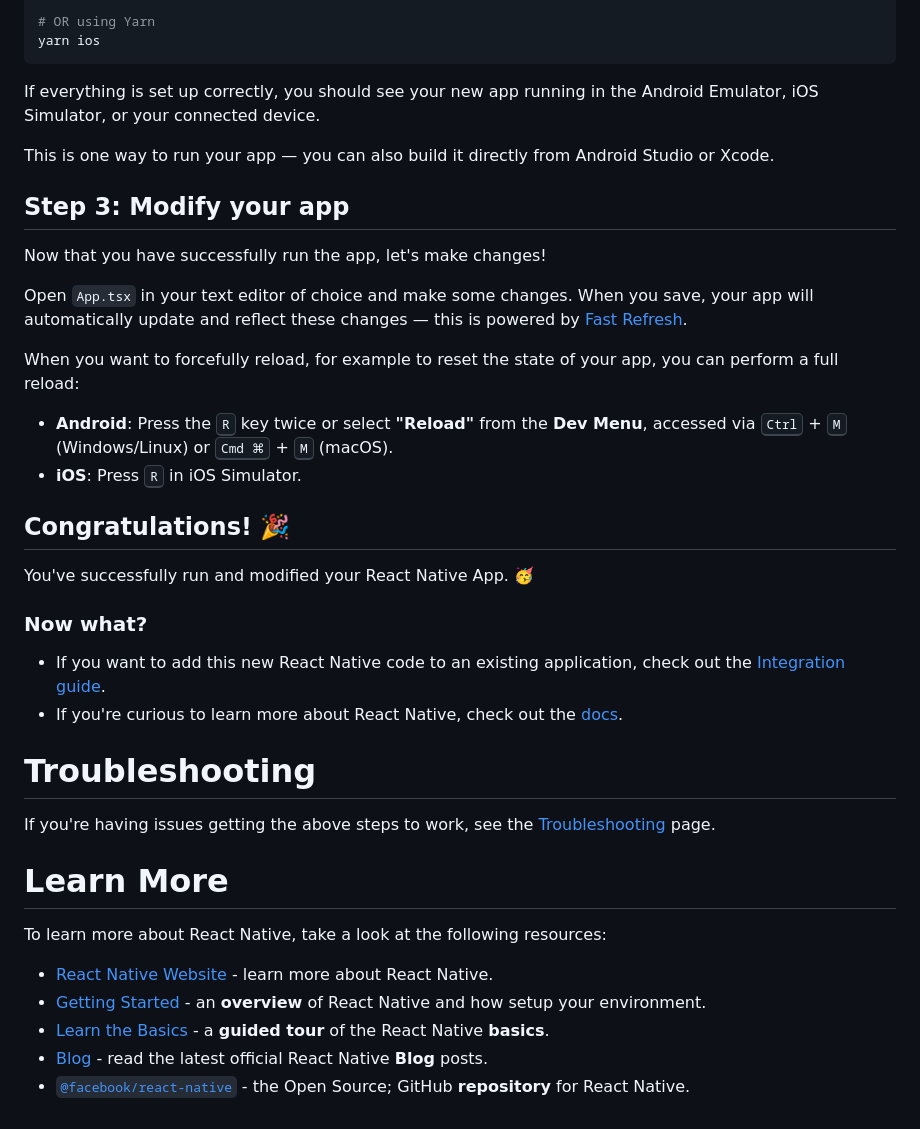
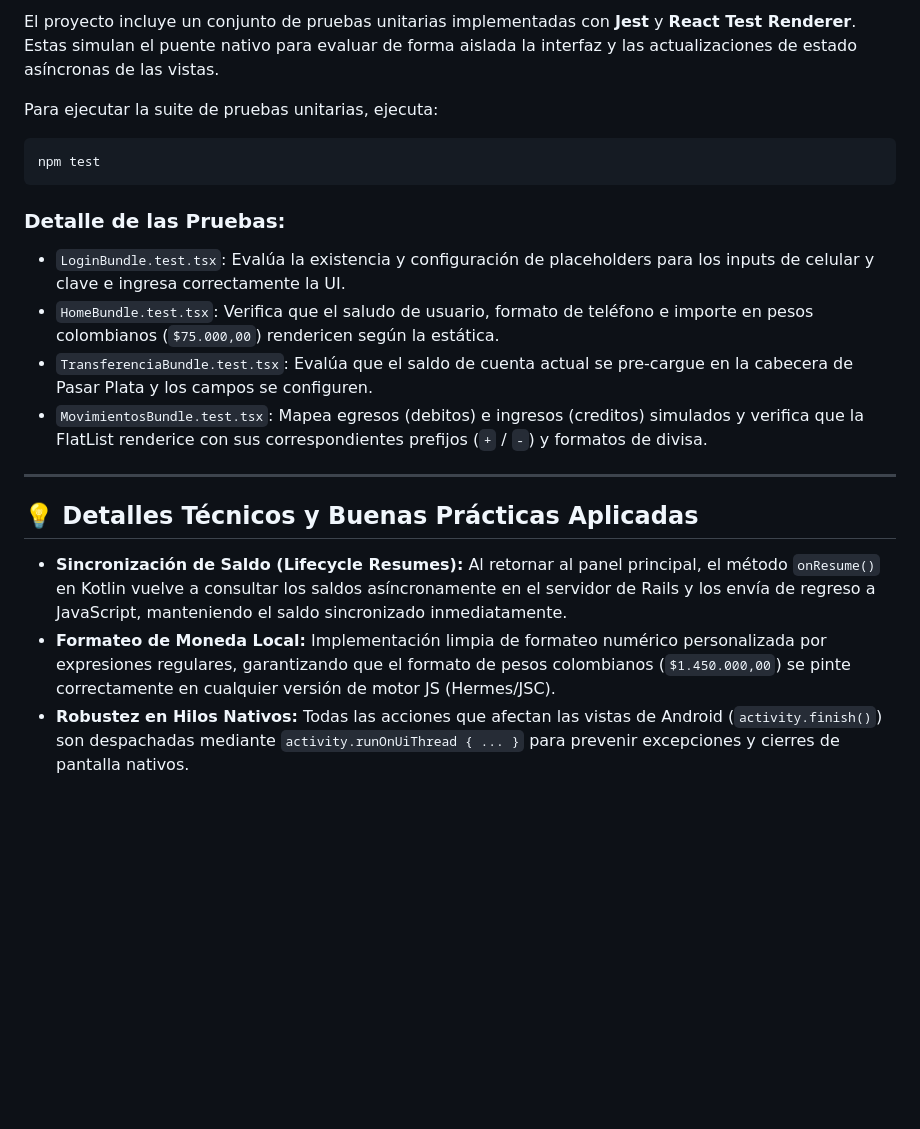
Before and after one commit to JARG85/prueba_tecnica_daviplata, a Markdown page: mobile/README.md, the part around one of its changes. Rendered like a GitHub page; blank space fills up the shorter version.

````diff
--- a/mobile/README.md
+++ b/mobile/README.md
@@ -56,42 +73,24 @@ npm run ios
 
-# OR using Yarn
-yarn ios
+El proyecto incluye un conjunto de pruebas unitarias implementadas con **Jest** y **React Test Renderer**. Estas simulan el puente nativo para evaluar de forma aislada la interfaz y las actualizaciones de estado asíncronas de las vistas.
+
+Para ejecutar la suite de pruebas unitarias, ejecuta:
+```bash
+npm test
 ```
 
-If everything is set up correctly, you should see your new app running in the Android Emulator, iOS Simulator, or your connected device.
+### Detalle de las Pruebas:
+* `LoginBundle.test.tsx`: Evalúa la existencia y configuración de placeholders para los inputs de celular y clave e ingresa correctamente la UI.
+* `HomeBundle.test.tsx`: Verifica que el saludo de usuario, formato de teléfono e importe en pesos colombianos (`$75.000,00`) rendericen según la estática.
+* `TransferenciaBundle.test.tsx`: Evalúa que el saldo de cuenta actual se pre-cargue en la cabecera de Pasar Plata y los campos se configuren.
+* `MovimientosBundle.test.tsx`: Mapea egresos (debitos) e ingresos (creditos) simulados y verifica que la FlatList renderice con sus correspondientes prefijos (`+` / `-`) y formatos de divisa.
 
-This is one way to run your app — you can also build it directly from Android Studio or Xcode.
+---
 
-## Step 3: Modify your app
+## 💡 Detalles Técnicos y Buenas Prácticas Aplicadas
 
-Now that you have successfully run the app, let's make changes!
-
-Open `App.tsx` in your text editor of choice and make some changes. When you save, your app will automatically update and reflect these changes — this is powered by [Fast Refresh](https://reactnative.dev/docs/fast-refresh).
-
-When you want to forcefully reload, for example to reset the state of your app, you can perform a full reload:
-
-- **Android**: Press the <kbd>R</kbd> key twice or select **"Reload"** from the **Dev Menu**, accessed via <kbd>Ctrl</kbd> + <kbd>M</kbd> (Windows/Linux) or <kbd>Cmd ⌘</kbd> + <kbd>M</kbd> (macOS).
-- **iOS**: Press <kbd>R</kbd> in iOS Simulator.
-
-## Congratulations! :tada:
-
-You've successfully run and modified your React Native App. :partying_face:
-
-### Now what?
-
-- If you want to add this new React Native code to an existing application, check out the [Integration guide](https://reactnative.dev/docs/integration-with-existing-apps).
-- If you're curious to learn more about React Native, check out the [docs](https://reactnative.dev/docs/getting-started).
-
-# Troubleshooting
-
-If you're having issues getting the above steps to work, see the [Troubleshooting](https://reactnative.dev/docs/troubleshooting) page.
-
-# Learn More
-
-To learn more about React Native, take a look at the following resources:
-
-- [React Native Website](https://reactnative.dev) - learn more about React Native.
-- [Getting Started](https://reactnative.dev/docs/environment-setup) - an **overview** of React Native and how setup your environment.
-- [Learn the Basics](https://reactnative.dev/docs/getting-started) - a **guided tour** of the React Native **basics**.
-- [Blog](https://reactnative.dev/blog) - read the latest official React Native **Blog** posts.
-- [`@facebook/react-native`](https://github.com/facebook/react-native) - the Open Source; GitHub **repository** for React Native.
+* **Sincronización de Saldo (Lifecycle Resumes):**
+  Al retornar al panel principal, el método `onResume()` en Kotlin vuelve a consultar los saldos asíncronamente en el servidor de Rails y los envía de regreso a JavaScript, manteniendo el saldo sincronizado inmediatamente.
+* **Formateo de Moneda Local:**
+  Implementación limpia de formateo numérico personalizada por expresiones regulares, garantizando que el formato de pesos colombianos (`$1.450.000,00`) se pinte correctamente en cualquier versión de motor JS (Hermes/JSC).
+* **Robustez en Hilos Nativos:**
+  Todas las acciones que afectan las vistas de Android (`activity.finish()`) son despachadas mediante `activity.runOnUiThread { ... }` para prevenir excepciones y cierres de pantalla nativos.
````
Also changed, not shown: other parts of mobile/README.md (+53 -36 lines).
